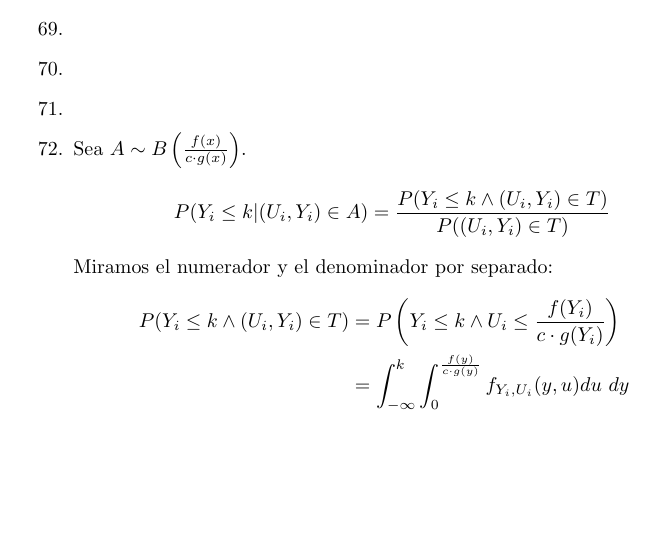
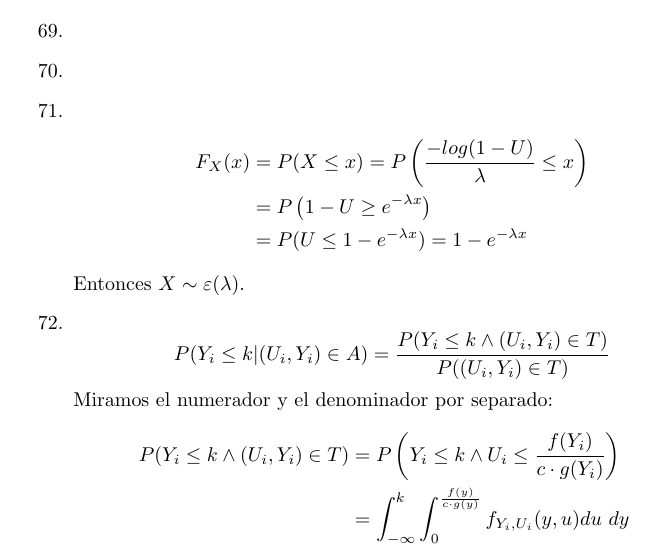
Before and after one commit to TobiasCarreira/probaC-final-2017, a LaTeX document (respuestas-final.tex, which reads src/08-generacion-de-variables-aleatorias.tex): part of page 27 of 47, cut so that both start at the same text, the shorter picture padded with empty space. Compiled offline with pdfLaTeX.

Commit message:
Agrego el 71 y arreglo typo

```diff
--- a/src/08-generacion-de-variables-aleatorias.tex
+++ b/src/08-generacion-de-variables-aleatorias.tex
@@ -6,8 +6,13 @@
 	\item
 	\item
 	\item
+		\begin{align*}
+			F_X(x)	& = P(X\leq x) = P\left(\frac{-log(1-U)}{\lambda} \leq x\right)	\\
+					& = P\left(1-U \geq e^{-\lambda x}\right)	\\
+					& = P(U \leq 1 - e^{-\lambda x}) = 1 - e^{-\lambda x}
+		\end{align*}
+		Entonces $X\sim \varepsilon(\lambda)$.
 	\item
-		Sea $A\sim B\left(\frac{f(x)}{c\cdot g(x)}\right)$.
 		$$P(Y_i \leq k | (U_i, Y_i) \in A) = \frac{P(Y_i \leq k \land (U_i, Y_i) \in T)}{P( (U_i, Y_i) \in T)}$$
 		Miramos el numerador y el denominador por separado:
 		\begin{align*}
```
